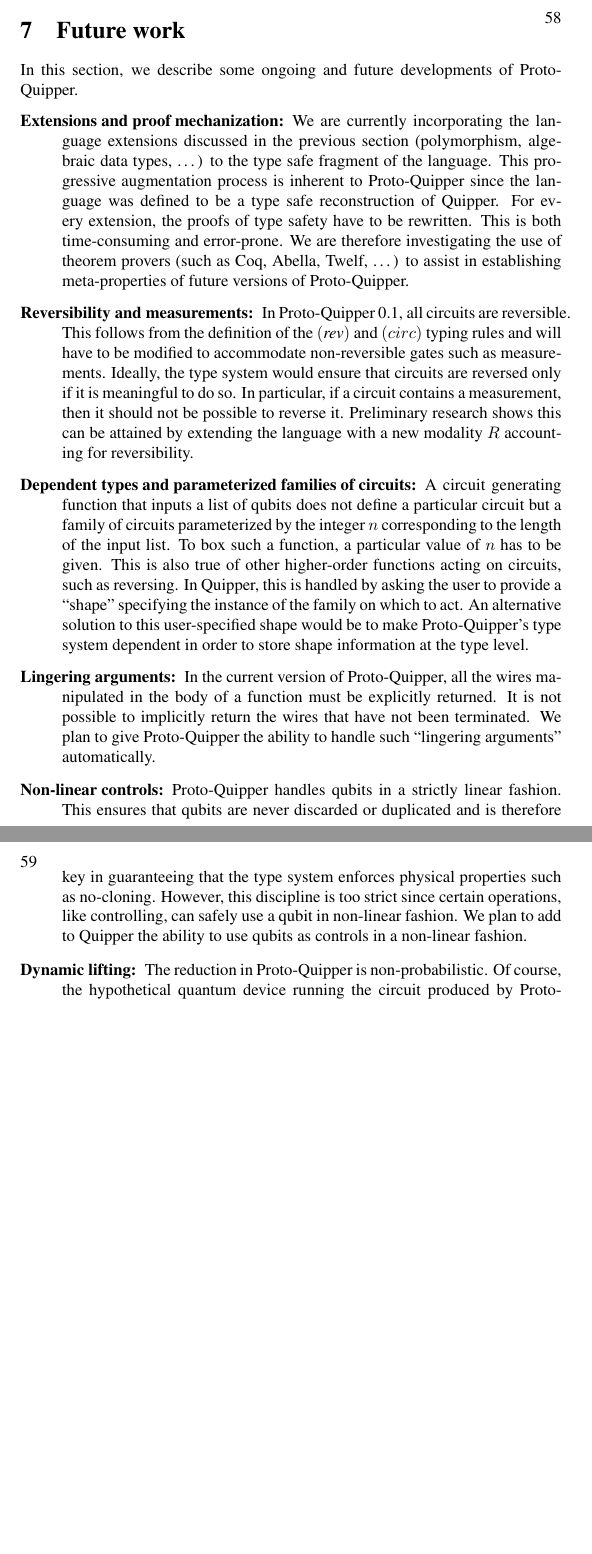
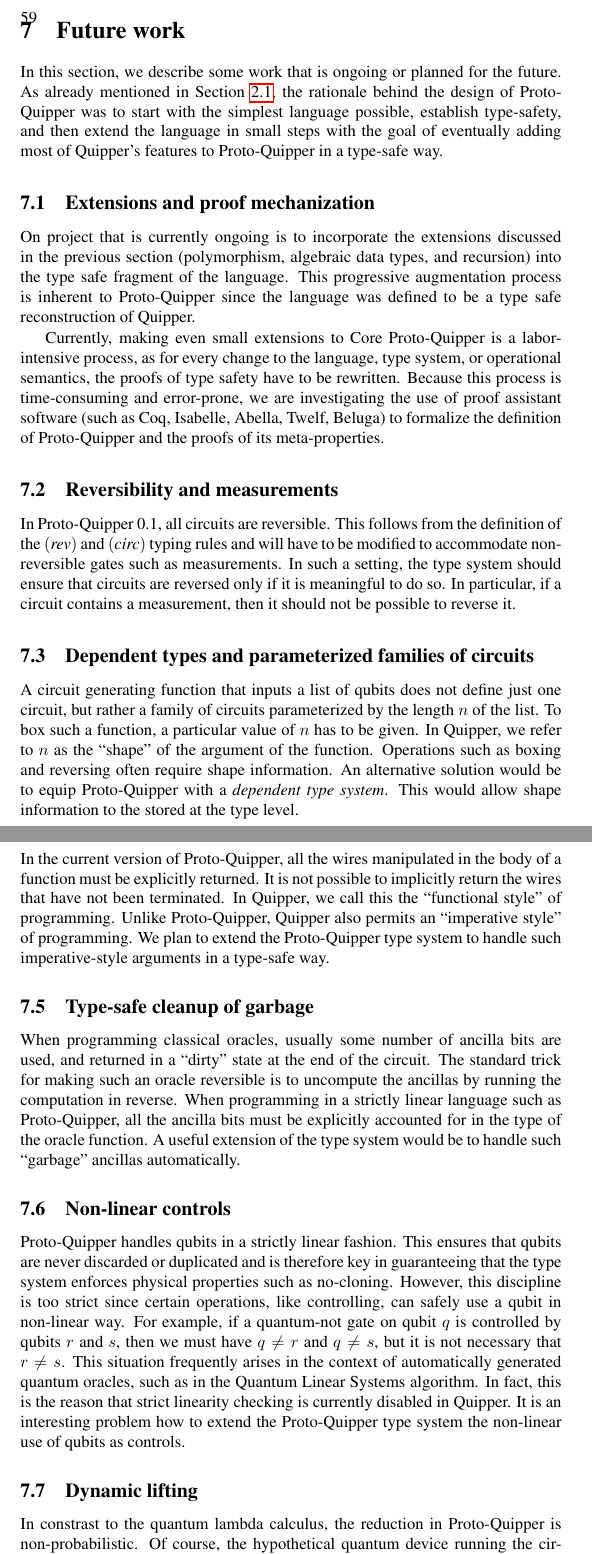
Before and after one commit to HenriChataing/ProtoQuipper, a LaTeX document (doc/Proto_Quipper.tex): two parts of pages 58 and 59 of 70 before the commit and two parts of pages 59 and 60 of 72 after it, joined at a grey line, cut at the place of the change, the shorter picture padded with empty space. Compiled offline with pdfLaTeX.

Commit message:
Section 7 edits

```diff
--- a/doc/Proto_Quipper.tex
+++ b/doc/Proto_Quipper.tex
@@ -1935,56 +1935,3 @@ with this recursion operator without losing type-safety.
 \clearpage
 \section{Future work}\label{sec-future}
 
-In this section, we describe some ongoing and future developments
-of Proto-Quipper.
-\begin{description}
-  \item[Extensions and proof mechanization:] We are
-    currently incorporating the language extensions discussed
-    in the previous section (polymorphism, algebraic data types,
-    \ldots) to the type safe fragment of the language. This
-    progressive augmentation process is inherent to Proto-Quipper
-    since the language was defined to be a type safe
-    reconstruction of Quipper. For every extension, the proofs
-    of type safety have to be rewritten. This is both time-consuming
-    and error-prone. We are therefore investigating the use
-    of theorem provers (such as Coq, Abella, Twelf, \ldots) to assist
-    in establishing meta-properties of future versions of
-    Proto-Quipper.
-  \item[Reversibility and measurements:] In Proto-Quipper
-    0.1, all circuits are reversible. This follows from the
-    definition of the $(\rev)$ and $(circ)$ typing rules and will
-    have to be modified to accommodate non-reversible gates such
-    as measurements. Ideally, the type system would ensure that
-    circuits are reversed only if it is meaningful to do so. In
-    particular, if a circuit contains a measurement, then it
-    should not be possible to reverse it. Preliminary research
-    shows this can be attained by extending the language with a
-    new modality $R$ accounting for reversibility.
-  \item[Dependent types and parameterized families of circuits:]
-    A circuit generating function that inputs a list of qubits does not
-    define a particular circuit but a family of circuits parameterized
-    by the integer $n$ corresponding to the length of the input list.
-    To box such a function, a particular value of $n$ has to be given.
-    This is also true of other higher-order functions acting on circuits,
-    such as reversing. In Quipper, this is handled by asking the user
-    to provide a ``shape" specifying the instance of the family on
-    which to act. An alternative solution to this user-specified shape
-    would be to make Proto-Quipper's type system dependent in order to
-    store shape information at the type level.
-  \item[Lingering arguments:] In the current version of
-    Proto-Quipper, all the wires manipulated in the body of a function
-    must be explicitly returned. It is not possible to implicitly
-    return the wires that have not been terminated. We plan to
-    give Proto-Quipper the ability to handle such ``lingering
-    arguments" automatically.
-  \item[Non-linear controls:] Proto-Quipper handles qubits
-    in a strictly linear fashion. This ensures that qubits are
-    never discarded or duplicated and is therefore key in
-    guaranteeing that the type system enforces physical properties
-    such as no-cloning. However, this discipline is too strict since
-    certain operations, like controlling, can safely use a qubit in
-    non-linear fashion. We plan to add to Quipper the ability to
-   use qubits as controls in a non-linear fashion.
-  \item[Dynamic lifting:] The reduction in Proto-Quipper
-    is non-probabilistic. Of course, the hypothetical quantum
-    device running the circuit produced by Proto-Quipper would
@@ -2013 +1938,88 @@ of Proto-Quipper.
-\end{description}
+In this section, we describe some work that is ongoing or planned for
+the future. As already mentioned in Section~\ref{ssec-goals}, the
+rationale behind the design of Proto-Quipper was to start with the
+simplest language possible, establish type-safety, and then extend the
+language in small steps with the goal of eventually adding most of
+Quipper's features to Proto-Quipper in a type-safe way.
+
+\subsection{Extensions and proof mechanization}
+
+On project that is currently ongoing is to incorporate the extensions
+discussed in the previous section (polymorphism, algebraic data types,
+and recursion) into the type safe fragment of the language. This
+progressive augmentation process is inherent to Proto-Quipper since
+the language was defined to be a type safe reconstruction of
+Quipper.
+
+Currently, making even small extensions to Core Proto-Quipper is a
+labor-intensive process, as for every change to the language, type
+system, or operational semantics, the proofs of type safety have to be
+rewritten. Because this process is time-consuming and error-prone, we
+are investigating the use of proof assistant software (such as Coq,
+Isabelle, Abella, Twelf, Beluga) to formalize the definition of
+Proto-Quipper and the proofs of its meta-properties.
+
+\subsection{Reversibility and measurements}
+
+In Proto-Quipper 0.1, all circuits are reversible. This follows from
+the definition of the $(\rev)$ and $(\rul{circ})$ typing rules and
+will have to be modified to accommodate non-reversible gates such as
+measurements. In such a setting, the type system should ensure that
+circuits are reversed only if it is meaningful to do so. In
+particular, if a circuit contains a measurement, then it should not be
+possible to reverse it.
+
+\subsection{Dependent types and parameterized families of circuits}
+
+A circuit generating function that inputs a list of qubits does not
+define just one circuit, but rather a family of circuits parameterized
+by the length $n$ of the list.  To box such a function, a particular
+value of $n$ has to be given. In Quipper, we refer to $n$ as the
+``shape'' of the argument of the function. Operations such as boxing
+and reversing often require shape information. An alternative solution
+would be to equip Proto-Quipper with a {\em dependent type
+  system}. This would allow shape information to the stored at the
+type level.
+
+\subsection{Imperative-style arguments}
+
+In the current version of Proto-Quipper, all the wires manipulated in
+the body of a function must be explicitly returned. It is not possible
+to implicitly return the wires that have not been terminated. In
+Quipper, we call this the ``functional style'' of programming. Unlike
+Proto-Quipper, Quipper also permits an ``imperative style'' of
+programming. We plan to extend the Proto-Quipper type system to handle
+such imperative-style arguments in a type-safe way.
+
+\subsection{Type-safe cleanup of garbage}
+
+When programming classical oracles, usually some number of ancilla
+bits are used, and returned in a ``dirty'' state at the end of the
+circuit. The standard trick for making such an oracle reversible is to
+uncompute the ancillas by running the computation in reverse. When
+programming in a strictly linear language such as Proto-Quipper, all
+the ancilla bits must be explicitly accounted for in the type of the
+oracle function. A useful extension of the type system would be to
+handle such ``garbage'' ancillas automatically.
+
+\subsection{Non-linear controls}
+
+Proto-Quipper handles qubits in a strictly linear fashion. This
+ensures that qubits are never discarded or duplicated and is therefore
+key in guaranteeing that the type system enforces physical properties
+such as no-cloning. However, this discipline is too strict since
+certain operations, like controlling, can safely use a qubit in
+non-linear way. For example, if a quantum-not gate on qubit $q$ is
+controlled by qubits $r$ and $s$, then we must have $q\neq r$ and
+$q\neq s$, but it is not necessary that $r\neq s$. This situation
+frequently arises in the context of automatically generated quantum
+oracles, such as in the Quantum Linear Systems algorithm. In fact,
+this is the reason that strict linearity checking is currently
+disabled in Quipper. It is an interesting problem how to extend the
+Proto-Quipper type system the non-linear use of qubits as controls.
+
+\subsection{Dynamic lifting}
+
+In constrast to the quantum lambda calculus, the reduction in
+Proto-Quipper is non-probabilistic. Of course, the hypothetical
+quantum device running the circuit produced by Proto-Quipper would
```
Also changed, not shown: doc/Proto_Quipper.tex (58 more changed lines).
